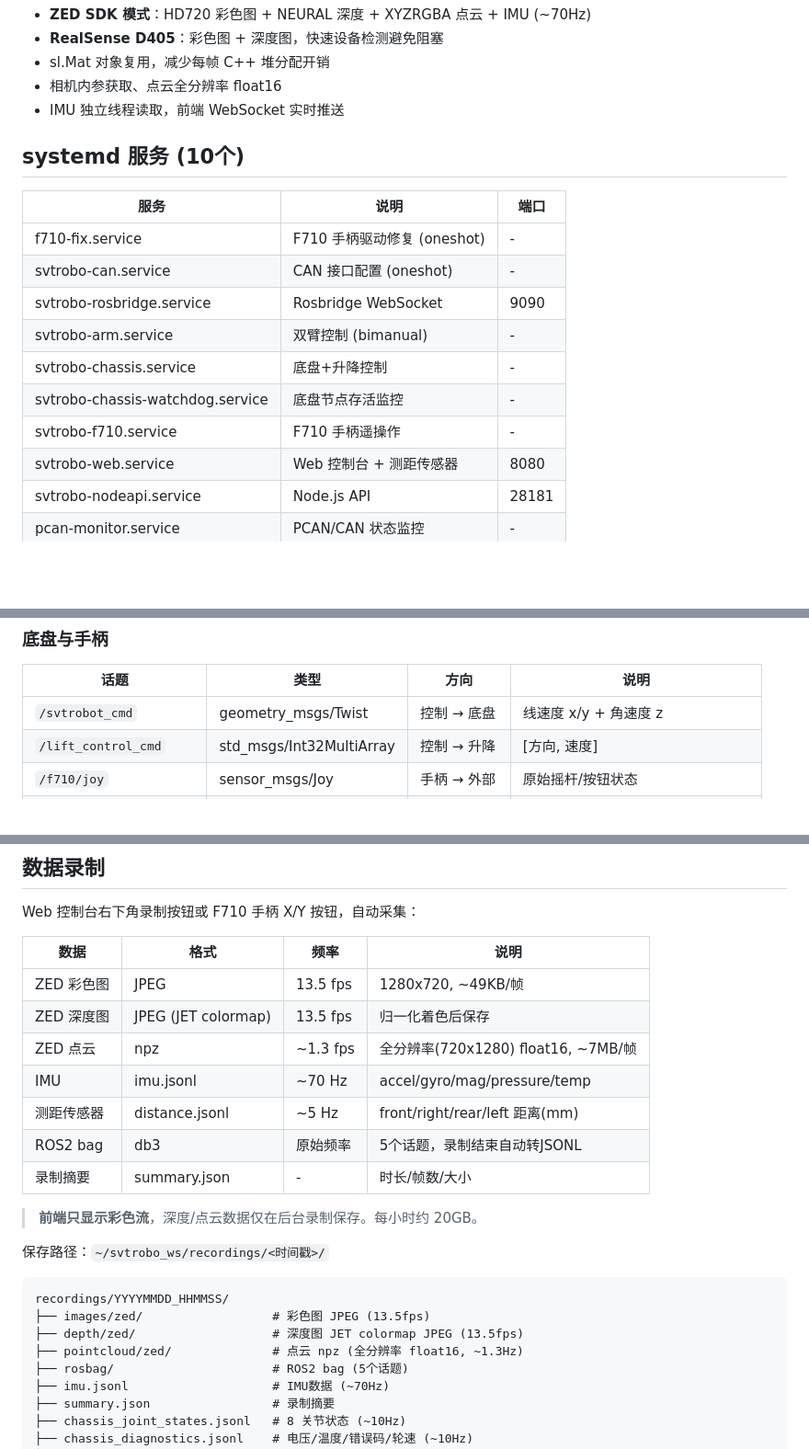
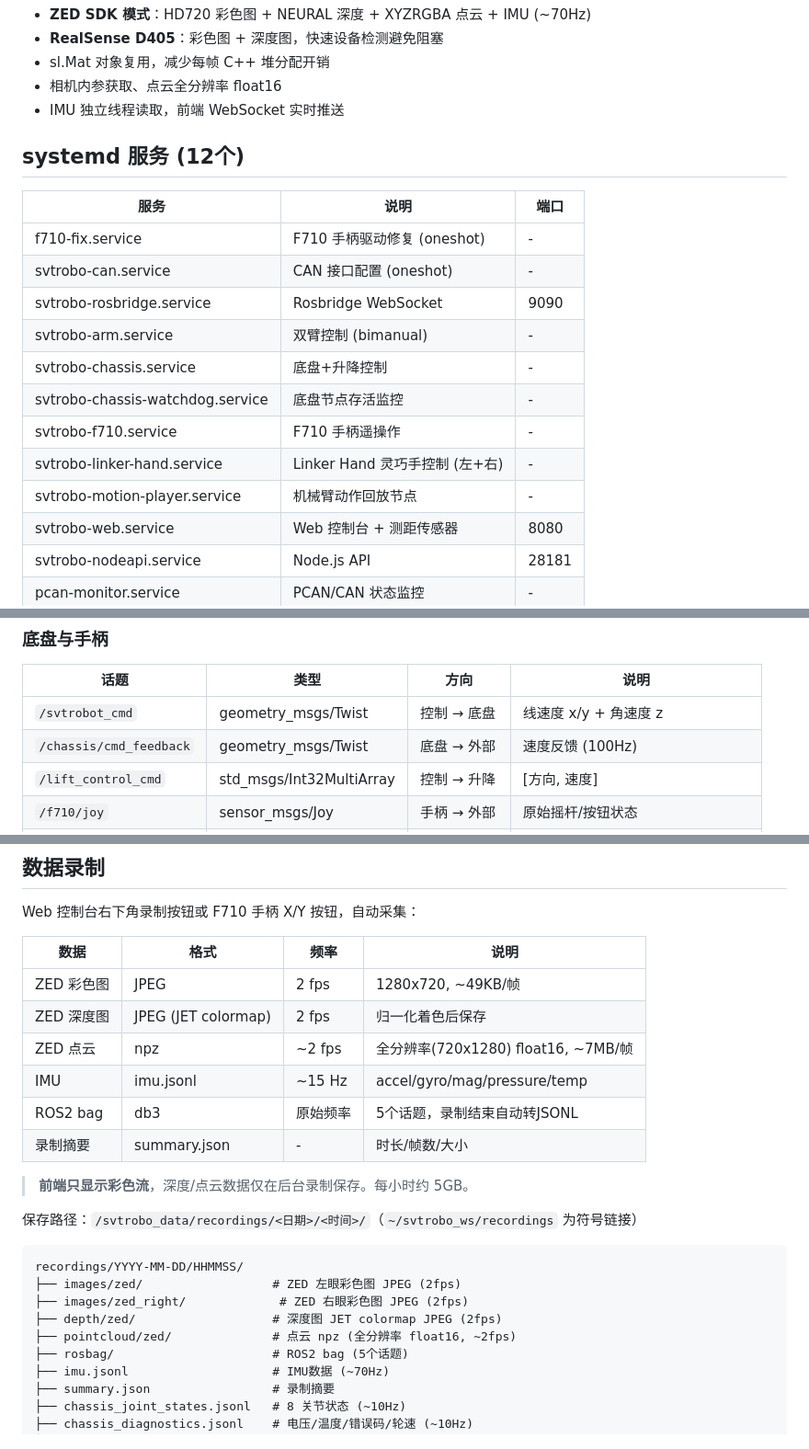
Before and after one commit to On-The-Ways/svtrobo_ws, a Markdown page: README.md, 3 parts joined by grey strips. Shown at 92% size. Drawn GitHub-style; blank space fills up the shorter version.

````diff
--- a/README.md
+++ b/README.md
@@ -208,7 +208,7 @@ ros2 launch rosbridge_server rosbridge_websocket_launch.py  # rosbridge (9090)
 - 相机内参获取、点云全分辨率 float16
 - IMU 独立线程读取，前端 WebSocket 实时推送
 
-## systemd 服务 (10个)
+## systemd 服务 (12个)
 
 | 服务 | 说明 | 端口 |
 |------|------|------|
@@ -219,6 +219,8 @@ ros2 launch rosbridge_server rosbridge_websocket_launch.py  # rosbridge (9090)
 | svtrobo-chassis.service | 底盘+升降控制 | - |
 | svtrobo-chassis-watchdog.service | 底盘节点存活监控 | - |
 | svtrobo-f710.service | F710 手柄遥操作 | - |
+| svtrobo-linker-hand.service | Linker Hand 灵巧手控制 (左+右) | - |
+| svtrobo-motion-player.service | 机械臂动作回放节点 | - |
 | svtrobo-web.service | Web 控制台 + 测距传感器 | 8080 |
 | svtrobo-nodeapi.service | Node.js API | 28181 |
 | pcan-monitor.service | PCAN/CAN 状态监控 | - |
@@ -280,6 +282,7 @@ source install/setup.bash
 | 话题 | 类型 | 方向 | 说明 |
 |------|------|------|------|
 | `/svtrobot_cmd` | geometry_msgs/Twist | 控制 → 底盘 | 线速度 x/y + 角速度 z |
+| `/chassis/cmd_feedback` | geometry_msgs/Twist | 底盘 → 外部 | 速度反馈 (100Hz) |
 | `/lift_control_cmd` | std_msgs/Int32MultiArray | 控制 → 升降 | [方向, 速度] |
 | `/f710/joy` | sensor_msgs/Joy | 手柄 → 外部 | 原始摇杆/按钮状态 |
 | `/f710/enable` | std_msgs/Bool | Web → 手柄 | 启停手柄控制 |
@@ -316,23 +319,23 @@ Web 控制台右下角录制按钮或 F710 手柄 X/Y 按钮，自动采集：
 
 | 数据 | 格式 | 频率 | 说明 |
 |------|------|------|------|
-| ZED 彩色图 | JPEG | 13.5 fps | 1280x720, ~49KB/帧 |
-| ZED 深度图 | JPEG (JET colormap) | 13.5 fps | 归一化着色后保存 |
-| ZED 点云 | npz | ~1.3 fps | 全分辨率(720x1280) float16, ~7MB/帧 |
-| IMU | imu.jsonl | ~70 Hz | accel/gyro/mag/pressure/temp |
-| 测距传感器 | distance.jsonl | ~5 Hz | front/right/rear/left 距离(mm) |
+| ZED 彩色图 | JPEG | 2 fps | 1280x720, ~49KB/帧 |
+| ZED 深度图 | JPEG (JET colormap) | 2 fps | 归一化着色后保存 |
+| ZED 点云 | npz | ~2 fps | 全分辨率(720x1280) float16, ~7MB/帧 |
+| IMU | imu.jsonl | ~15 Hz | accel/gyro/mag/pressure/temp |
 | ROS2 bag | db3 | 原始频率 | 5个话题，录制结束自动转JSONL |
 | 录制摘要 | summary.json | - | 时长/帧数/大小 |
 
-> **前端只显示彩色流**，深度/点云数据仅在后台录制保存。每小时约 20GB。
+> **前端只显示彩色流**，深度/点云数据仅在后台录制保存。每小时约 5GB。
 
-保存路径：`~/svtrobo_ws/recordings/<时间戳>/`
+保存路径：`/svtrobo_data/recordings/<日期>/<时间>/`（`~/svtrobo_ws/recordings` 为符号链接）
 
 ```
-recordings/YYYYMMDD_HHMMSS/
-├── images/zed/                  # 彩色图 JPEG (13.5fps)
-├── depth/zed/                   # 深度图 JET colormap JPEG (13.5fps)
-├── pointcloud/zed/              # 点云 npz (全分辨率 float16, ~1.3Hz)
+recordings/YYYY-MM-DD/HHMMSS/
+├── images/zed/                  # ZED 左眼彩色图 JPEG (2fps)
+├── images/zed_right/             # ZED 右眼彩色图 JPEG (2fps)
+├── depth/zed/                   # 深度图 JET colormap JPEG (2fps)
+├── pointcloud/zed/              # 点云 npz (全分辨率 float16, ~2fps)
 ├── rosbag/                      # ROS2 bag (5个话题)
 ├── imu.jsonl                    # IMU数据 (~70Hz)
 ├── summary.json                 # 录制摘要
````
Also changed, not shown: src/web_control/WEB_CONTROL_GUIDE.md (+34 -11 lines).
